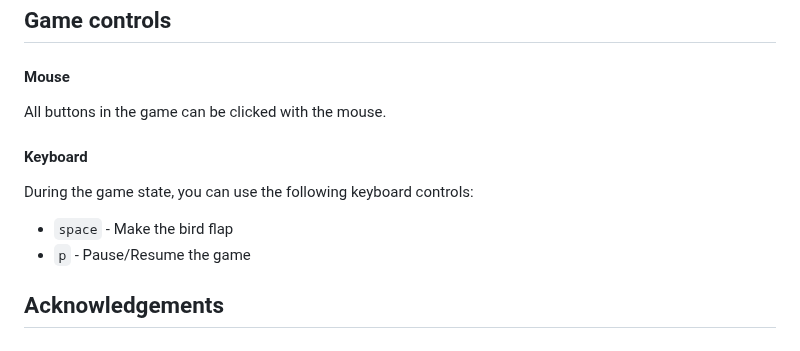
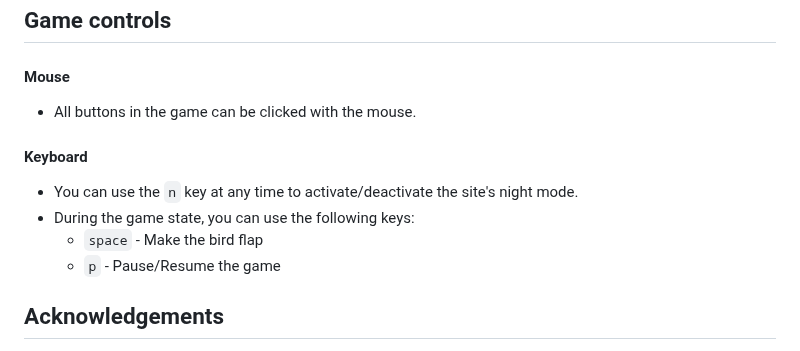
Before and after one commit to MMarQs/FlappyBird, a Markdown page: README.md, the part around the change. Drawn GitHub-style.

````diff
--- a/README.md
+++ b/README.md
@@ -48,11 +48,12 @@ The bird's collision with the pipes or foreground is performed every frame. If t
 
 ## Game controls
 #### Mouse
-All buttons in the game can be clicked with the mouse.
+- All buttons in the game can be clicked with the mouse.
 #### Keyboard
-During the game state, you can use the following keyboard controls:
-- ```space``` - Make the bird flap
-- ```p``` - Pause/Resume the game
+- You can use the ```n``` key at any time to activate/deactivate the site's night mode.
+- During the game state, you can use the following keys:
+    - ```space``` - Make the bird flap
+    - ```p``` - Pause/Resume the game
 
 
 ## Acknowledgements
````
